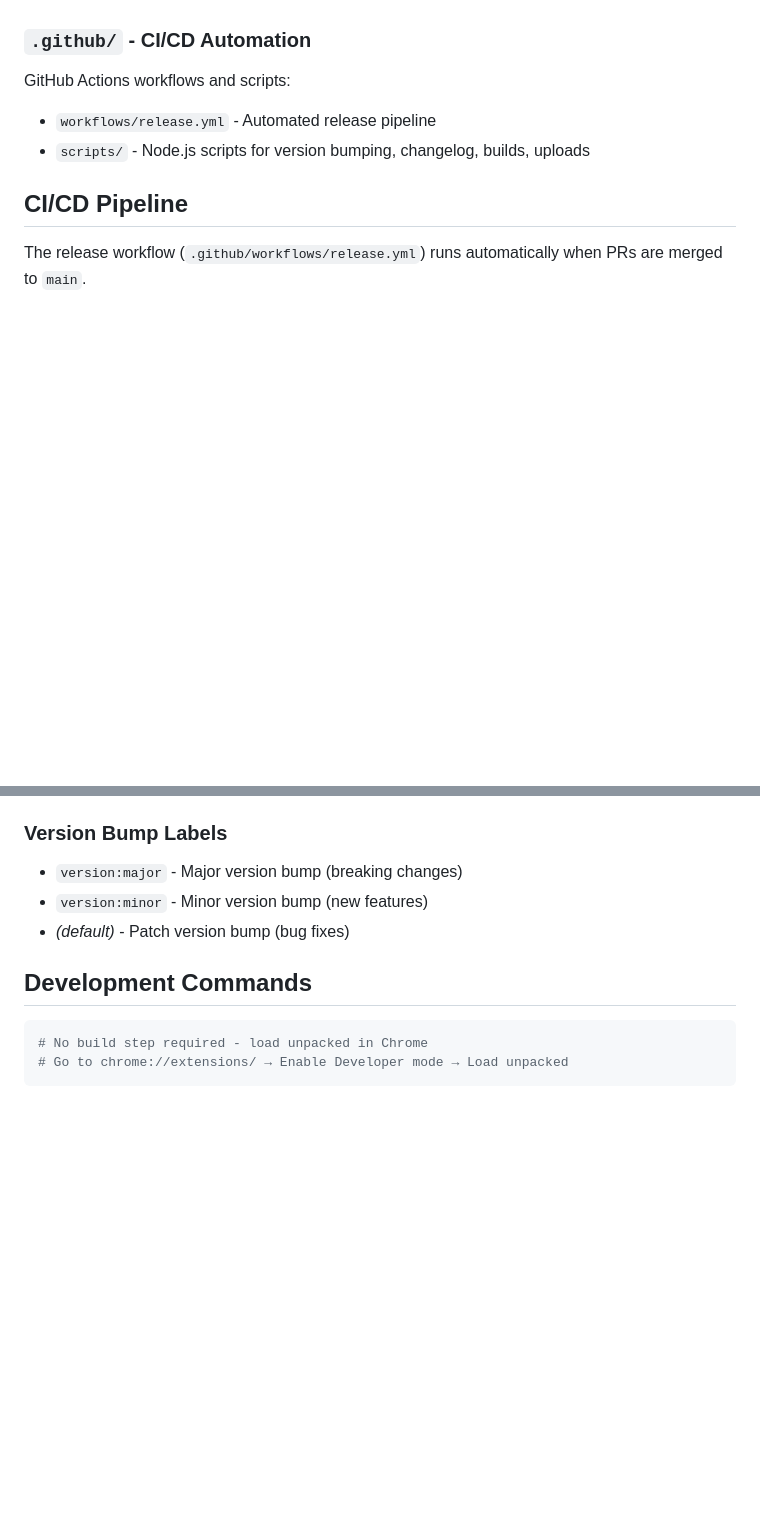
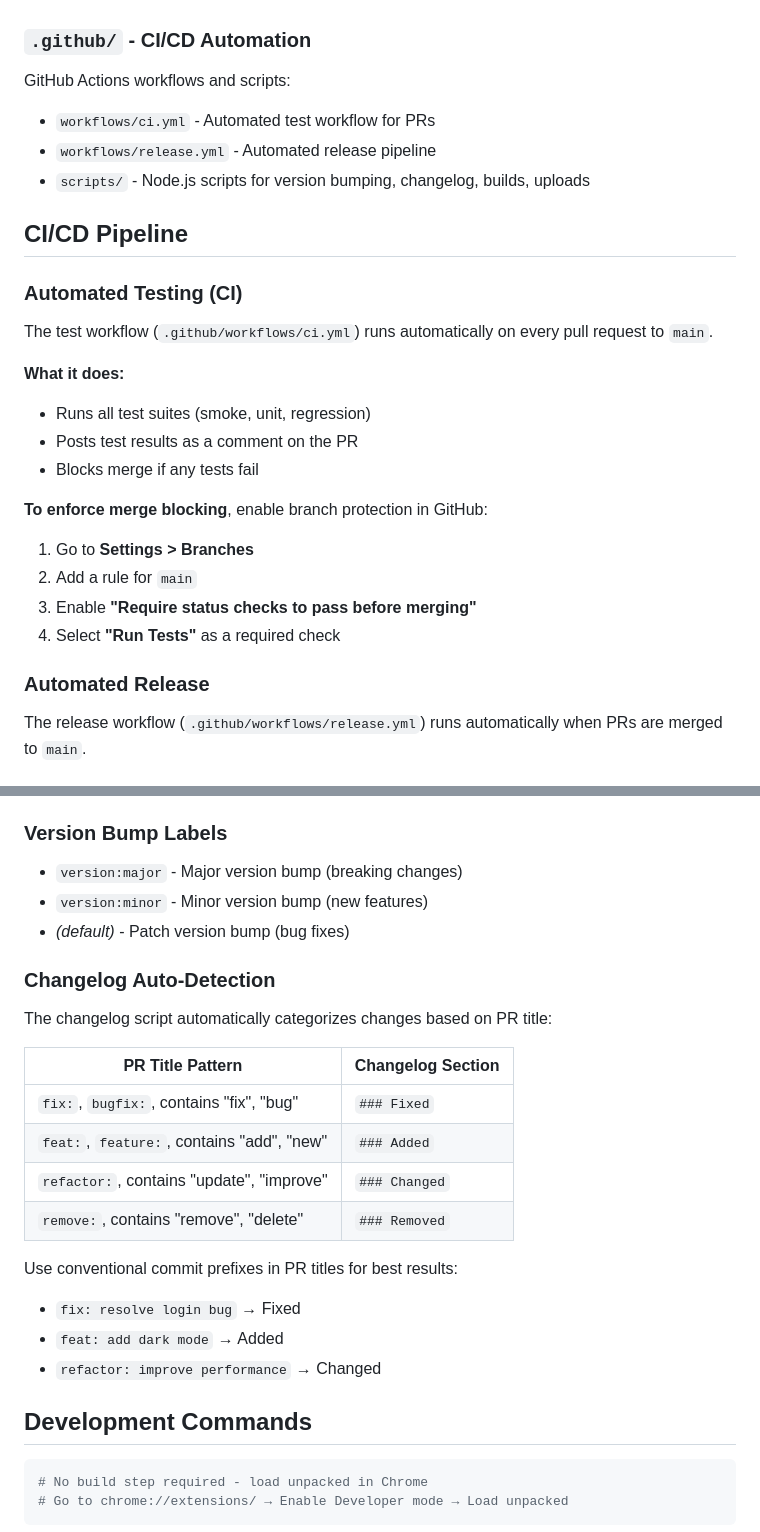
Before and after one commit to prabhuvikas/Cap-screen, a Markdown page: CLAUDE.md, 2 parts joined by grey strips. GitHub-like rendering; blank space fills up the shorter version.

````diff
--- a/CLAUDE.md
+++ b/CLAUDE.md
@@ -69,10 +69,28 @@ Icons and images for the extension:
 
 ### `.github/` - CI/CD Automation
 GitHub Actions workflows and scripts:
+- `workflows/ci.yml` - Automated test workflow for PRs
 - `workflows/release.yml` - Automated release pipeline
 - `scripts/` - Node.js scripts for version bumping, changelog, builds, uploads
 
 ## CI/CD Pipeline
+
+### Automated Testing (CI)
+
+The test workflow (`.github/workflows/ci.yml`) runs automatically on every pull request to `main`.
+
+**What it does:**
+- Runs all test suites (smoke, unit, regression)
+- Posts test results as a comment on the PR
+- Blocks merge if any tests fail
+
+**To enforce merge blocking**, enable branch protection in GitHub:
+1. Go to **Settings > Branches**
+2. Add a rule for `main`
+3. Enable **"Require status checks to pass before merging"**
+4. Select **"Run Tests"** as a required check
+
+### Automated Release
 
 The release workflow (`.github/workflows/release.yml`) runs automatically when PRs are merged to `main`.
 
@@ -100,6 +118,22 @@ The pipeline can be skipped in two ways:
 - `version:minor` - Minor version bump (new features)
 - *(default)* - Patch version bump (bug fixes)
 
+### Changelog Auto-Detection
+
+The changelog script automatically categorizes changes based on PR title:
+
+| PR Title Pattern | Changelog Section |
+|------------------|-------------------|
+| `fix:`, `bugfix:`, contains "fix", "bug" | `### Fixed` |
+| `feat:`, `feature:`, contains "add", "new" | `### Added` |
+| `refactor:`, contains "update", "improve" | `### Changed` |
+| `remove:`, contains "remove", "delete" | `### Removed` |
+
+Use conventional commit prefixes in PR titles for best results:
+- `fix: resolve login bug` → Fixed
+- `feat: add dark mode` → Added
+- `refactor: improve performance` → Changed
+
 ## Development Commands
 
 ```bash
````
Also changed, not shown: .github/docs/AUTOMATION_SETUP.md (+65 -5 lines), 1 other file.
